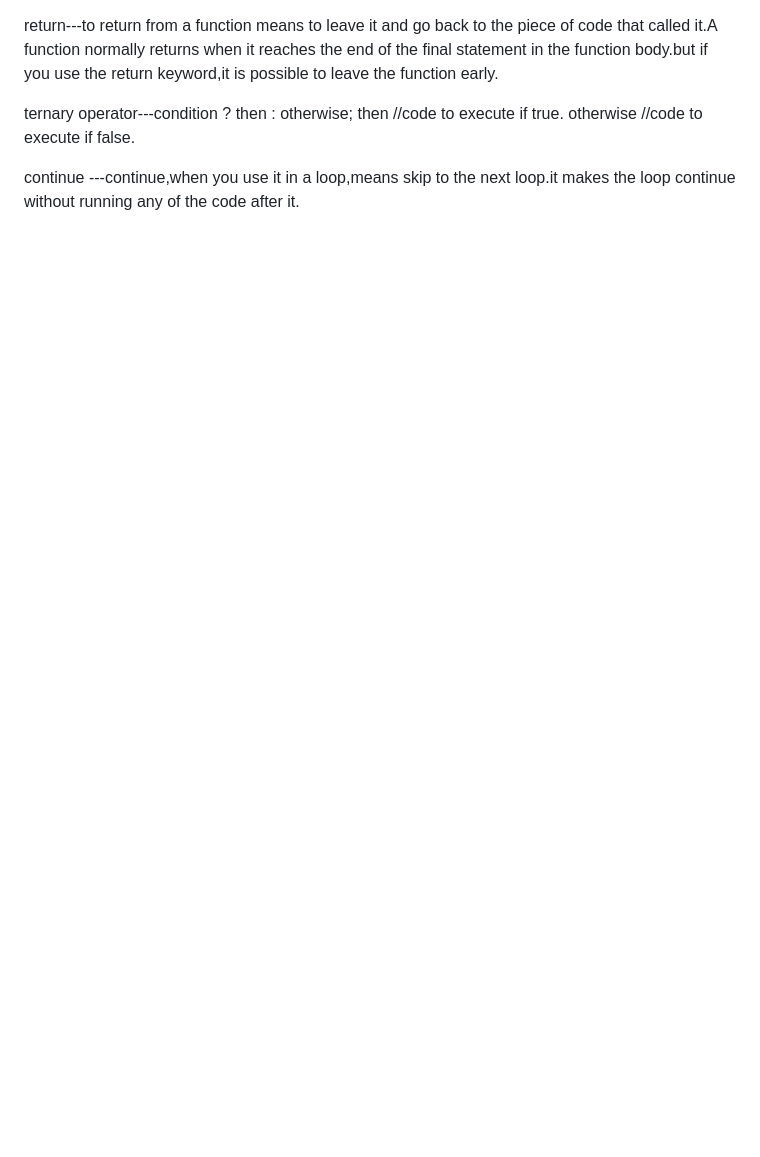
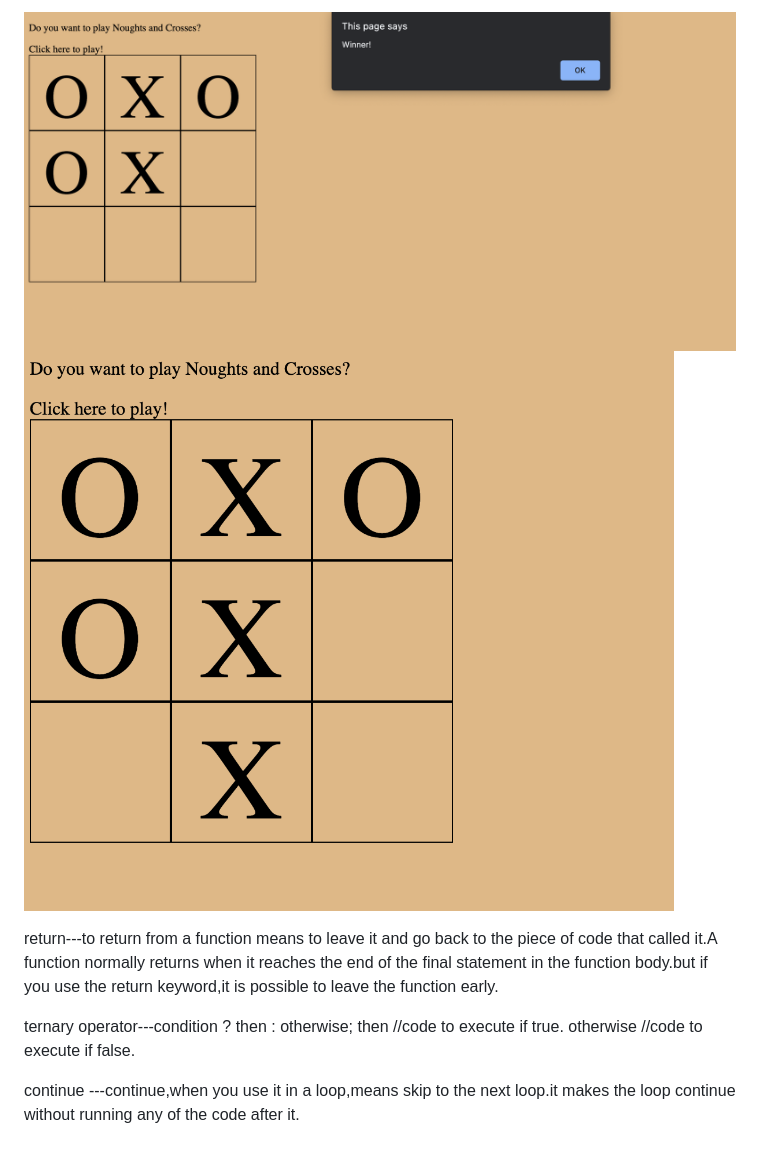
Before and after one commit to Priyarikson/Noughts-and-Crosses, a Markdown page: README.md, the part around the change. Drawn GitHub-style; pictures changed too: pic1.png (added), pic2.png (added); blank space fills up the shorter version.

Commit message:
added images in readme.md

```diff
--- a/README.md
+++ b/README.md
@@ -1,3 +1,8 @@
+![pic1](pic1.png)
+![pic2](pic2.png)
+
+
+
 return---to return from a function means to leave it and go back to the piece of code that called it.A function normally returns when it reaches the end of the final statement in the function body.but if you use the return keyword,it is possible to leave the function early.
 
 ternary operator---condition ? then : otherwise;
```
